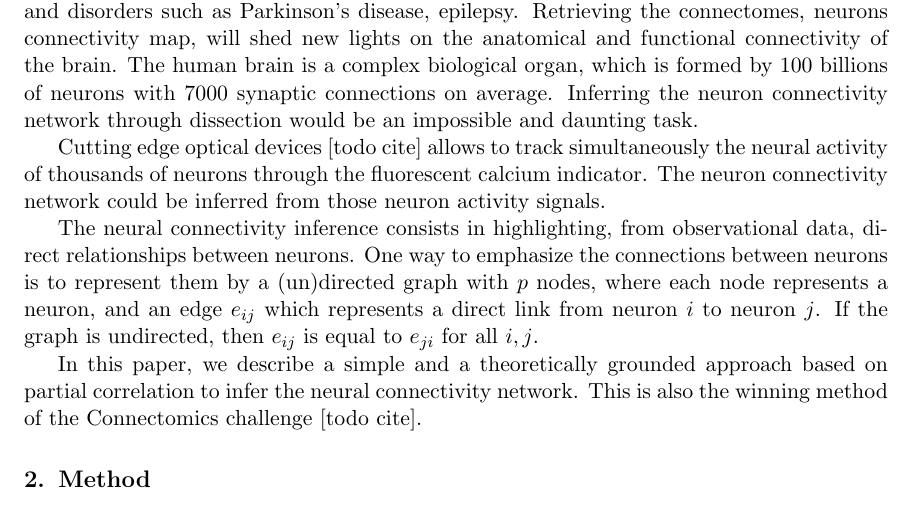
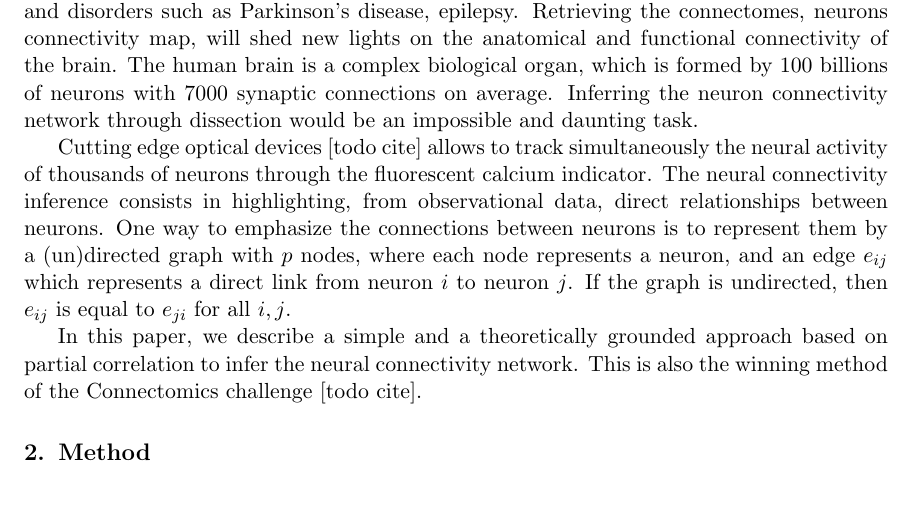
Before and after one commit to asutera/paper-connectomics, a LaTeX paper (article.tex): part of page 1 of 3, cut so that both start at the same text. Compiled offline with pdfLaTeX.

Commit message:
remove duplicate

```diff
--- a/article.tex
+++ b/article.tex
@@ -107,9 +107,7 @@ and daunting task.
 % fluorescent signal.
 Cutting edge optical devices [todo cite] allows to track simultaneously
 the neural activity of thousands of neurons through the fluorescent
-calcium indicator. The neuron connectivity network could be inferred
-from those neuron activity signals.
-
+calcium indicator.
 The neural connectivity inference consists in highlighting, from observational
 data, direct relationships between neurons. One way to emphasize the
 connections between neurons is to represent them by a (un)directed graph with
```
